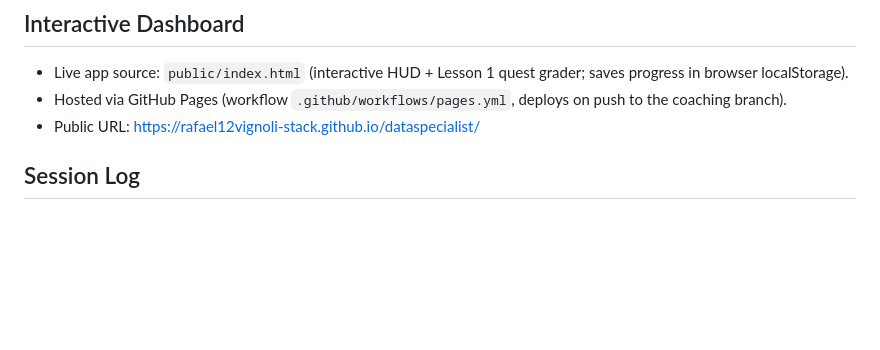
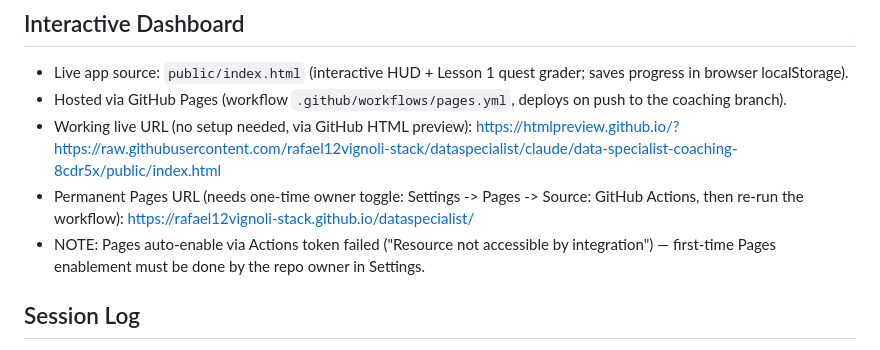
Before and after one commit to rafael12vignoli-stack/dataspecialist, a Markdown page: coaching/PROGRESS.md, the part around the change. GitHub-like rendering; blank space fills up the shorter version.

Commit message:
Record live dashboard URLs in progress log
Co-Authored-By: Claude Opus 4.8 <noreply@anthropic.com>
Claude-Session: https://claude.ai/code/session_0135KTQZHgdg8hnbh436Esd2

```diff
--- a/coaching/PROGRESS.md
+++ b/coaching/PROGRESS.md
@@ -90,7 +90,11 @@ SELECT * FROM customers;
 ## Interactive Dashboard
 - Live app source: `public/index.html` (interactive HUD + Lesson 1 quest grader; saves progress in browser localStorage).
 - Hosted via GitHub Pages (workflow `.github/workflows/pages.yml`, deploys on push to the coaching branch).
-- Public URL: https://rafael12vignoli-stack.github.io/dataspecialist/
+- Working live URL (no setup needed, via GitHub HTML preview):
+  https://htmlpreview.github.io/?https://raw.githubusercontent.com/rafael12vignoli-stack/dataspecialist/claude/data-specialist-coaching-8cdr5x/public/index.html
+- Permanent Pages URL (needs one-time owner toggle: Settings -> Pages -> Source: GitHub Actions, then re-run the workflow):
+  https://rafael12vignoli-stack.github.io/dataspecialist/
+- NOTE: Pages auto-enable via Actions token failed ("Resource not accessible by integration") — first-time Pages enablement must be done by the repo owner in Settings.
 
 ## Session Log
 - 2026-06-27 — Resumed session. Built interactive HTML dashboard; set up GitHub Pages hosting (Actions workflow). Lesson 1 (Joins) mini-boss validation pending (Rafael says he finished; awaiting his 2 explanations to award +150 XP / L3).
```
